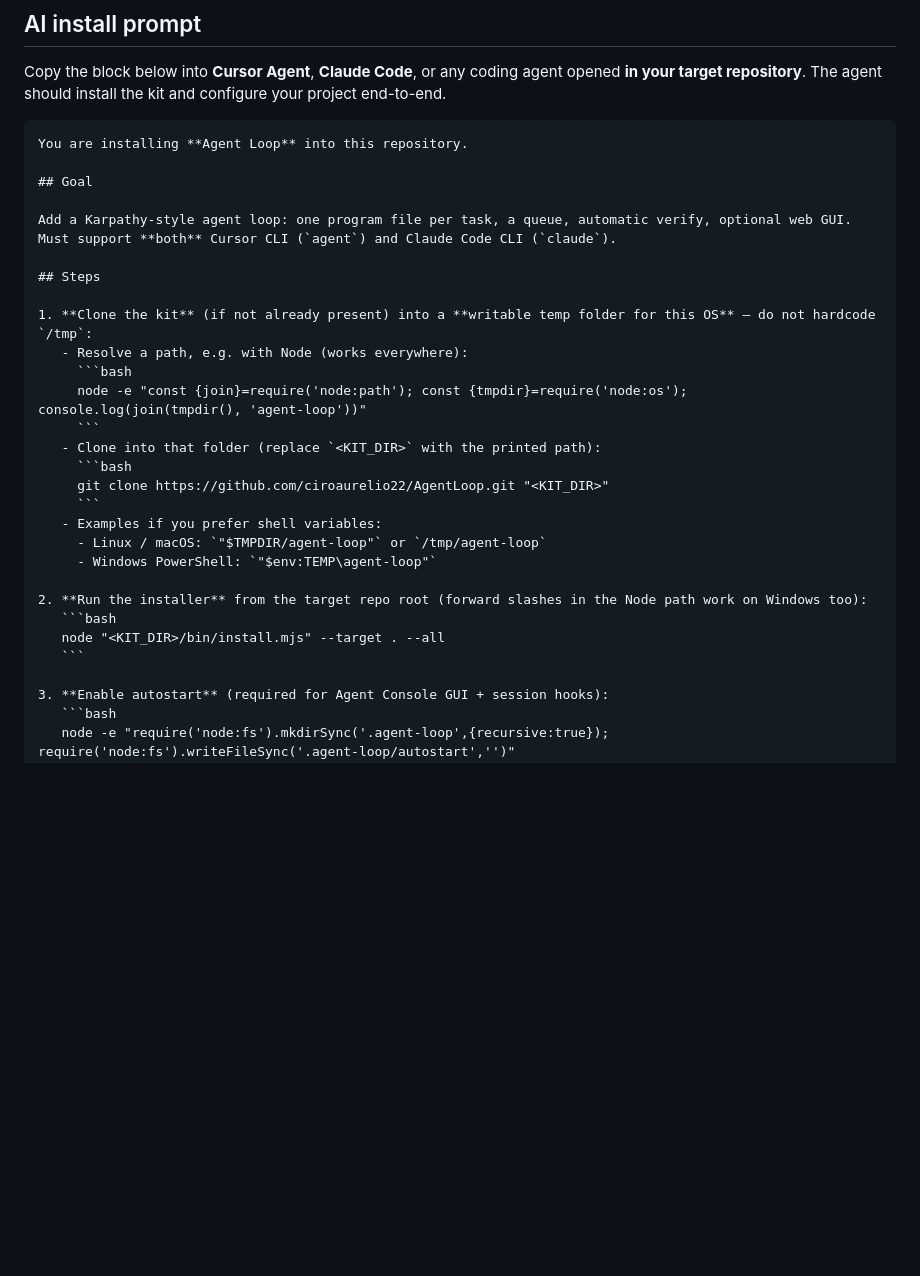
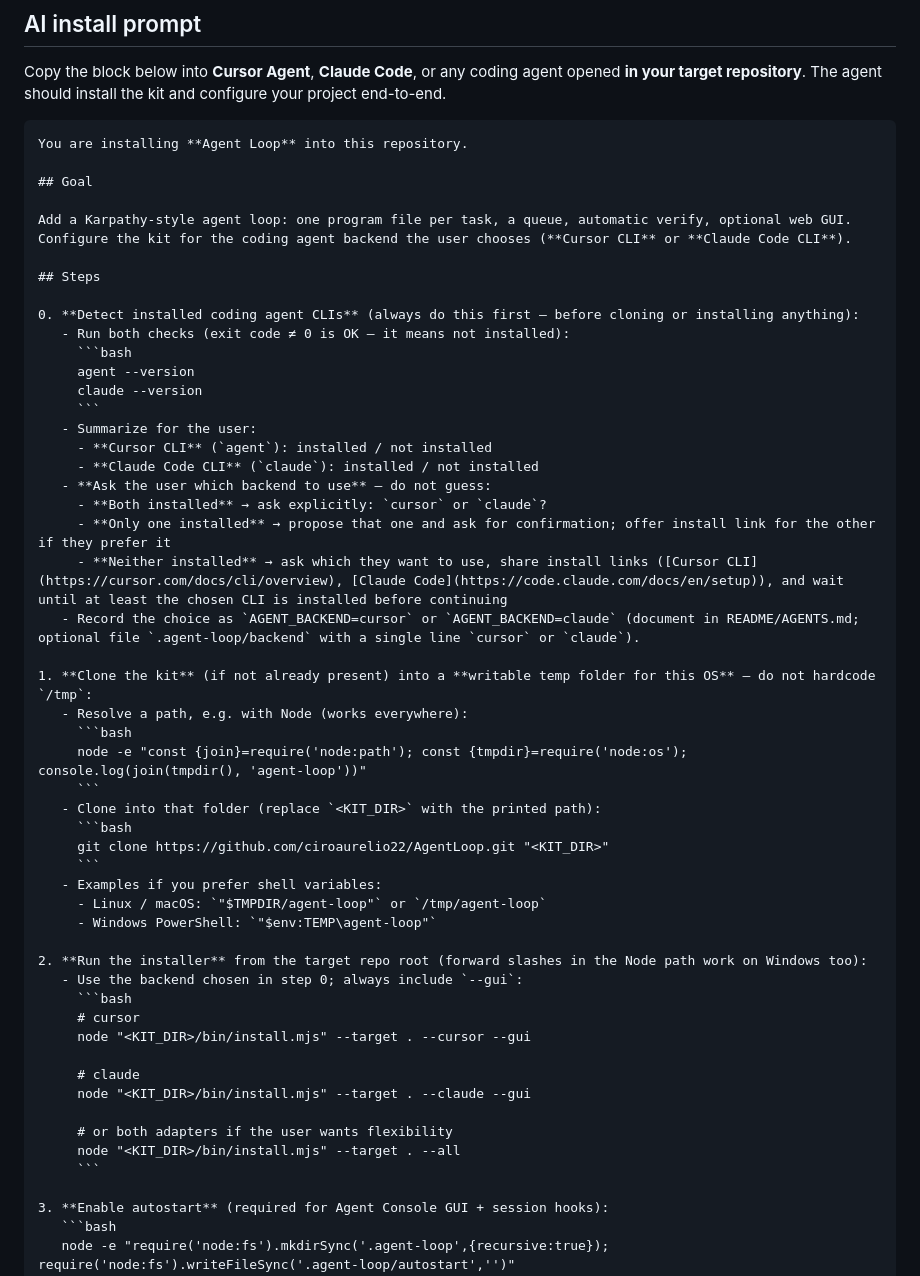
Before and after one commit to ciroaurelio22/AgentLoop, a Markdown page: README.md, the part around one of its changes. GitHub-like rendering; blank space fills up the shorter version.

````diff
--- a/README.md
+++ b/README.md
@@ -173,9 +173,24 @@ You are installing **Agent Loop** into this repository.
 
 ## Goal
 
-Add a Karpathy-style agent loop: one program file per task, a queue, automatic verify, optional web GUI. Must support **both** Cursor CLI (`agent`) and Claude Code CLI (`claude`).
+Add a Karpathy-style agent loop: one program file per task, a queue, automatic verify, optional web GUI. Configure the kit for the coding agent backend the user chooses (**Cursor CLI** or **Claude Code CLI**).
 
 ## Steps
+
+0. **Detect installed coding agent CLIs** (always do this first — before cloning or installing anything):
+   - Run both checks (exit code ≠ 0 is OK — it means not installed):
+     ```bash
+     agent --version
+     claude --version
+     ```
+   - Summarize for the user:
+     - **Cursor CLI** (`agent`): installed / not installed
+     - **Claude Code CLI** (`claude`): installed / not installed
+   - **Ask the user which backend to use** — do not guess:
+     - **Both installed** → ask explicitly: `cursor` or `claude`?
+     - **Only one installed** → propose that one and ask for confirmation; offer install link for the other if they prefer it
+     - **Neither installed** → ask which they want to use, share install links ([Cursor CLI](https://cursor.com/docs/cli/overview), [Claude Code](https://code.claude.com/docs/en/setup)), and wait until at least the chosen CLI is installed before continuing
+   - Record the choice as `AGENT_BACKEND=cursor` or `AGENT_BACKEND=claude` (document in README/AGENTS.md; optional file `.agent-loop/backend` with a single line `cursor` or `claude`).
 
 1. **Clone the kit** (if not already present) into a **writable temp folder for this OS** — do not hardcode `/tmp`:
    - Resolve a path, e.g. with Node (works everywhere):
@@ -191,9 +206,17 @@ Add a Karpathy-style agent loop: one program file per task, a queue, automatic v
      - Windows PowerShell: `"$env:TEMP\agent-loop"`
 
 2. **Run the installer** from the target repo root (forward slashes in the Node path work on Windows too):
-   ```bash
-   node "<KIT_DIR>/bin/install.mjs" --target . --all
-   ```
+   - Use the backend chosen in step 0; always include `--gui`:
+     ```bash
+     # cursor
+     node "<KIT_DIR>/bin/install.mjs" --target . --cursor --gui
+
+     # claude
+     node "<KIT_DIR>/bin/install.mjs" --target . --claude --gui
+
+     # or both adapters if the user wants flexibility
+     node "<KIT_DIR>/bin/install.mjs" --target . --all
+     ```
 
 3. **Enable autostart** (required for Agent Console GUI + session hooks):
    ```bash
````
Also changed, not shown: other parts of README.md (+9 -16 lines).
